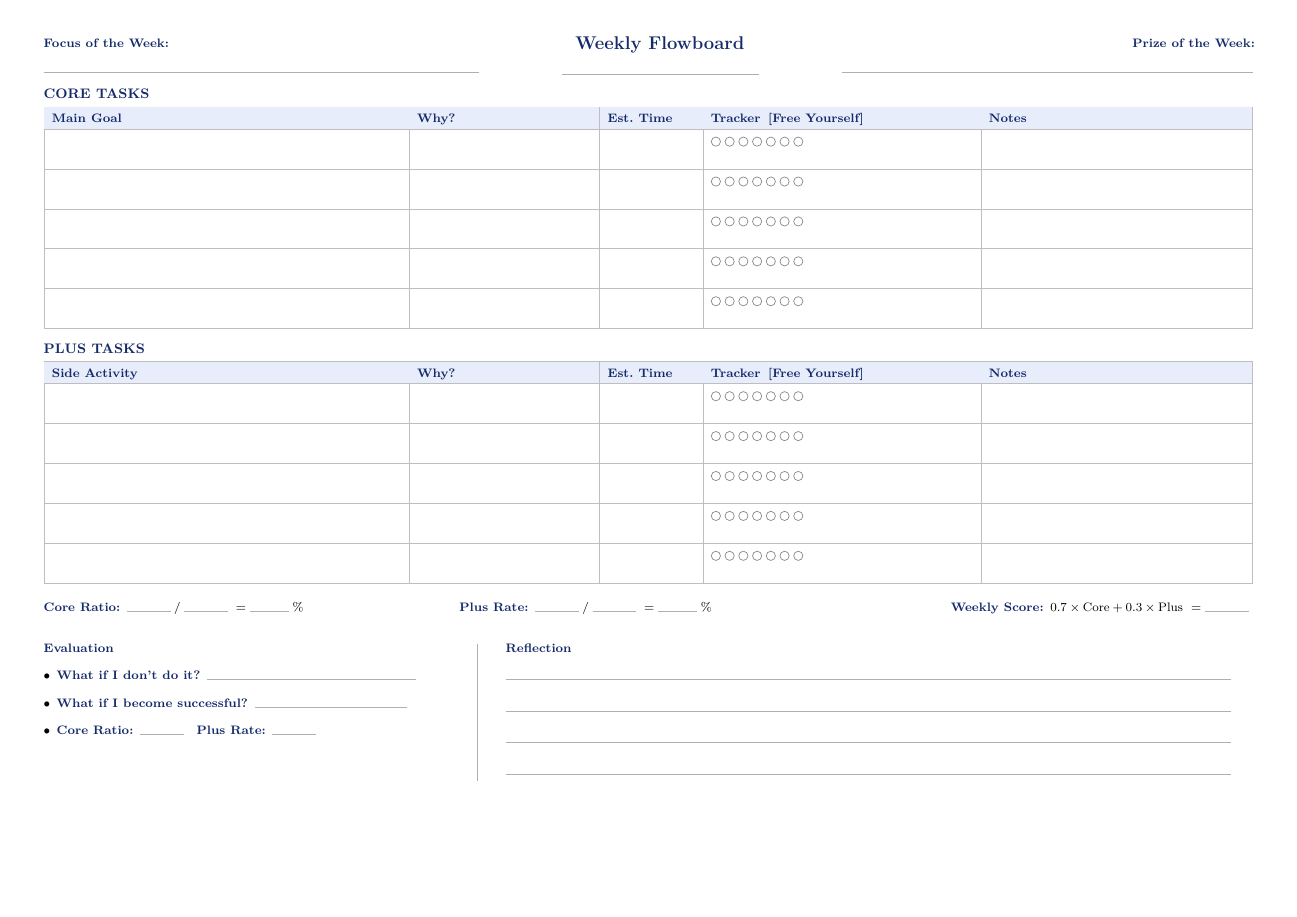
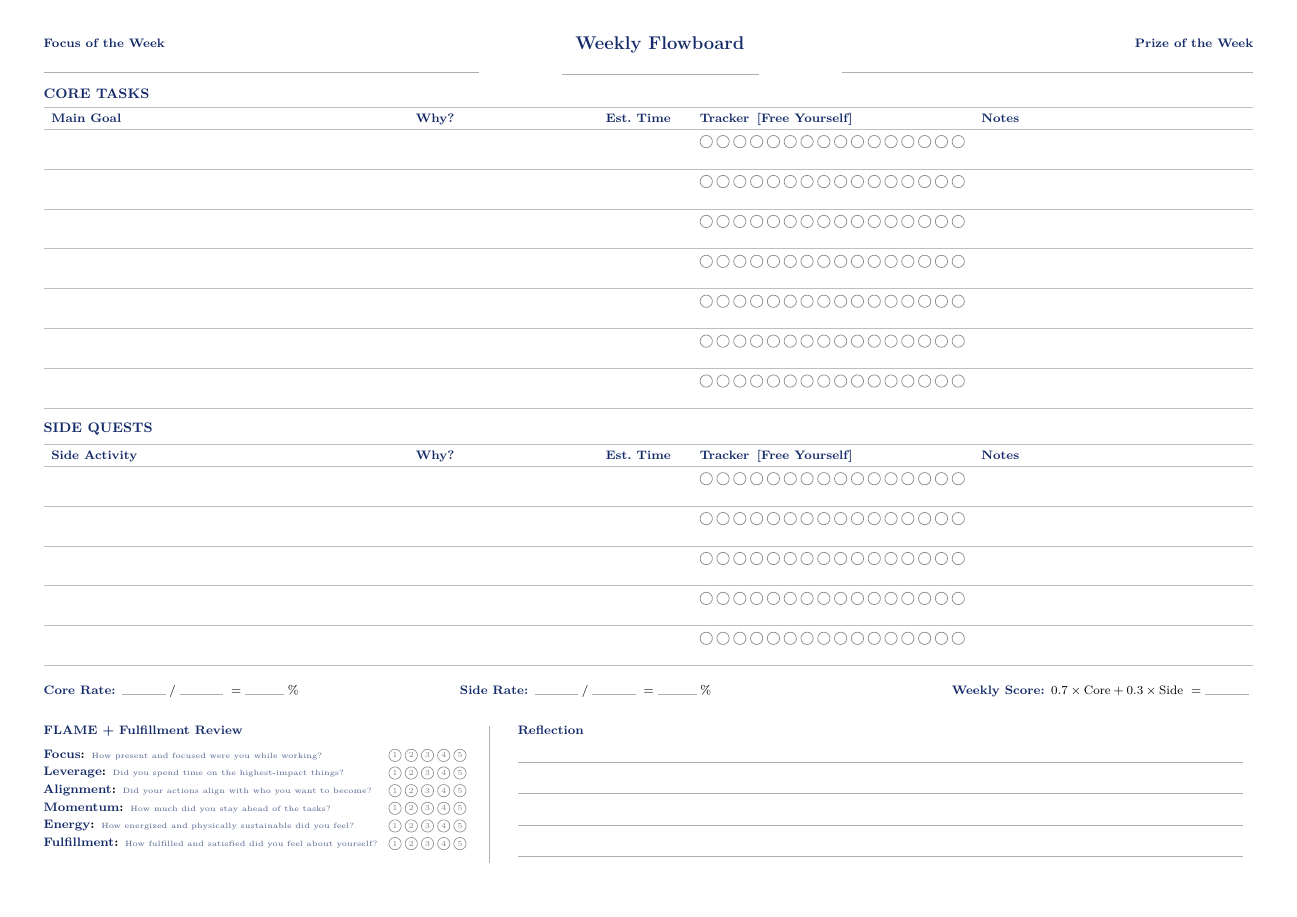
Before and after one commit to Baharkaviani/penpath, a LaTeX document (design/flowboard.tex): the whole page. Compiled offline with pdfLaTeX.

Commit message:
fix: update the printable version and use better evalution questions

```diff
--- a/design/flowboard.tex
+++ b/design/flowboard.tex
@@ -30,11 +30,11 @@
 %─── Macros ────────────────────────────────────────────────────────────────────
 % Single tracking circle
 \newcommand{\tc}{%
-  \tikz[baseline=-0.6ex]{\draw[ring, line width=0.45pt](0,0)circle(3pt);}%
+  \tikz[baseline=-0.6ex]{\draw[ring, line width=0.45pt](0,0)circle(4pt);}%
   \hspace{2.5pt}%
 }
 % Seven circles (one per day)
-\newcommand{\tracker}{\tc\tc\tc\tc\tc\tc\tc}
+\newcommand{\tracker}{\tc\tc\tc\tc\tc\tc\tc\tc\tc\tc\tc\tc\tc\tc\tc\tc}
 
 % Write line — safe inside p-columns
 \newcommand{\wl}{%
@@ -59,18 +59,63 @@
 % Data row strut — symmetric so m{} centers it correctly
 \newcommand{\dstrut}{\rule[-4.5mm]{0pt}{9mm}}
 
-% Task table — shared structure, #1 = first column header
+% Numbered rating circle (1–5 scale)
+\newcommand{\rcircle}[1]{%
+  \tikz[baseline=-0.55ex]{%
+    \draw[ring, line width=0.4pt](0,0)circle(4pt);%
+    \node[font=\tiny, text=ring] at (0,0) {#1};%
+  }\hspace{1.5pt}%
+}
+\newcommand{\ratescale}{\rcircle{1}\rcircle{2}\rcircle{3}\rcircle{4}\rcircle{5}}
+
+% Rating question: #1 = bold title, #2 = description
+\newcommand{\rqb}[2]{%
+  \noindent%
+  \footnotesize\textbf{\textcolor{ink}{#1}: }%
+  {\tiny\textcolor{ink!75}{#2}}\hfill\ratescale%
+  \par\vspace{2pt}%
+}
+
+% Task table header — shared columns spec
+\newcommand{\tableheader}[1]{%
+  \hline
+  \rule[-4pt]{0pt}{14pt}\sh{#1} &
+  \rule[-4pt]{0pt}{14pt}\sh{Why?} &
+  \rule[-4pt]{0pt}{14pt}\sh{Est.\ Time} &
+  \rule[-4pt]{0pt}{14pt}\sh{Tracker\enspace{[Free Yourself]}} &
+  \rule[-4pt]{0pt}{14pt}\sh{Notes} \\%
+}
+
+% Core task table — 7 rows
+\newcommand{\coretable}[1]{%
+  \renewcommand{\arraystretch}{1.0}%
+  \noindent%
+  \begin{tabularx}{\textwidth}{m{8cm}m{4cm}m{1.8cm}m{6.1cm}X}
+    \tableheader{#1}
+    \hline
+    \dstrut & & & \tracker & \\
+    \hline
+    \dstrut & & & \tracker & \\
+    \hline
+    \dstrut & & & \tracker & \\
+    \hline
+    \dstrut & & & \tracker & \\
+    \hline
+    \dstrut & & & \tracker & \\
+    \hline
+    \dstrut & & & \tracker & \\
+    \hline
+    \dstrut & & & \tracker & \\
+    \hline
+  \end{tabularx}%
+}
+
+% Plus task table — 5 rows
 \newcommand{\tasktable}[1]{%
   \renewcommand{\arraystretch}{1.0}%
   \noindent%
-  \begin{tabularx}{\textwidth}{|m{8cm}|m{4cm}|m{2cm}|m{6cm}|X|}
-    \hline
-    \rowcolor{headbg}
-    \rule[-4pt]{0pt}{14pt}\sh{#1} &
-    \rule[-4pt]{0pt}{14pt}\sh{Why?} &
-    \rule[-4pt]{0pt}{14pt}\sh{Est.\ Time} &
-    \rule[-4pt]{0pt}{14pt}\sh{Tracker\enspace{[Free Yourself]}} &
-    \rule[-4pt]{0pt}{14pt}\sh{Notes} \\
+  \begin{tabularx}{\textwidth}{m{8cm}m{4cm}m{1.8cm}m{6.1cm}X}
+    \tableheader{#1}
     \hline
     \dstrut & & & \tracker & \\
     \hline
@@ -92,7 +137,7 @@
 %═══════════════════════════════════════════════════════════════════════════════
 \noindent
 \begin{minipage}[c]{0.36\textwidth}
-  \sh{Focus of the Week:}\\[4pt]
+  \sh{Focus of the Week}\\[4pt]
   {\color{rl}\rule{\linewidth}{0.32pt}}
 \end{minipage}%
 \hfill
@@ -114,14 +159,14 @@
 %  CORE TASKS
 %═══════════════════════════════════════════════════════════════════════════════
 \tablabel{CORE TASKS}
-\tasktable{Main Goal}
+\coretable{Main Goal}
 
 \vspace{3mm}
 
 %═══════════════════════════════════════════════════════════════════════════════
 %  PLUS TASKS
 %═══════════════════════════════════════════════════════════════════════════════
-\tablabel{PLUS TASKS}
+\tablabel{SIDE QUESTS}
 \tasktable{Side Activity}
 
 \vspace{4mm}
@@ -132,7 +177,7 @@
 \noindent
 \begin{minipage}[c]{0.28\textwidth}
   {\footnotesize
-    \sh{Core Ratio:}\enspace
+    \sh{Core Rate:}\enspace
     {\color{rl}\rule{1.0cm}{0.3pt}}\;/\;{\color{rl}\rule{1.0cm}{0.3pt}}
     \;=\;{\color{rl}\rule{0.9cm}{0.3pt}}\;\%
   }
@@ -141,7 +186,7 @@
 \begin{minipage}[c]{0.28\textwidth}
   \centering
   {\footnotesize
-    \sh{Plus Rate:}\enspace
+    \sh{Side Rate:}\enspace
     {\color{rl}\rule{1.0cm}{0.3pt}}\;/\;{\color{rl}\rule{1.0cm}{0.3pt}}
     \;=\;{\color{rl}\rule{0.9cm}{0.3pt}}\;\%
   }
@@ -151,7 +196,7 @@
   \raggedleft
   {\footnotesize
     \sh{Weekly Score:}\enspace
-    $0.7 \times \text{Core} + 0.3 \times \text{Plus}$
+    $0.7 \times \text{Core} + 0.3 \times \text{Side}$
     \;=\;{\color{rl}\rule{1.0cm}{0.3pt}}
   }
 \end{minipage}
@@ -162,19 +207,14 @@
 %  EVALUATION + REFLECTION
 %═══════════════════════════════════════════════════════════════════════════════
 \noindent
-\begin{minipage}[t]{0.34\textwidth}
-  \sh{Evaluation}\vspace{2mm}\\
-  {\footnotesize
-    $\bullet$\enspace
-      \sh{What if I don't do it?}\enspace
-      {\color{rl}\rule{4.8cm}{0.3pt}}\\[6pt]
-    $\bullet$\enspace
-      \sh{What if I become successful?}\enspace
-      {\color{rl}\rule{3.5cm}{0.3pt}}\\[6pt]
-    $\bullet$\enspace
-      \sh{Core Ratio:}\enspace{\color{rl}\rule{1cm}{0.3pt}}\quad
-      \sh{Plus Rate:}\enspace{\color{rl}\rule{1cm}{0.3pt}}
-  }
+\begin{minipage}[t]{0.35\textwidth}
+  \sh{FLAME + Fulfillment Review}\vspace{2mm}\\
+  \rqb{Focus}{How present and focused were you while working?}
+  \rqb{Leverage}{Did you spend time on the highest-impact things?}
+  \rqb{Alignment}{Did your actions align with who you want to become?}
+  \rqb{Momentum}{How much did you stay ahead of the tasks?}
+  \rqb{Energy}{How energized and physically sustainable did you feel?}
+  \rqb{Fulfillment}{How fulfilled and satisfied did you feel about yourself?}
 \end{minipage}%
 \hspace{4mm}
 {\color{rl}\vrule width 0.4pt}
```
Also changed, not shown: README.md, design/flowboard.tex (2 more changed lines).
